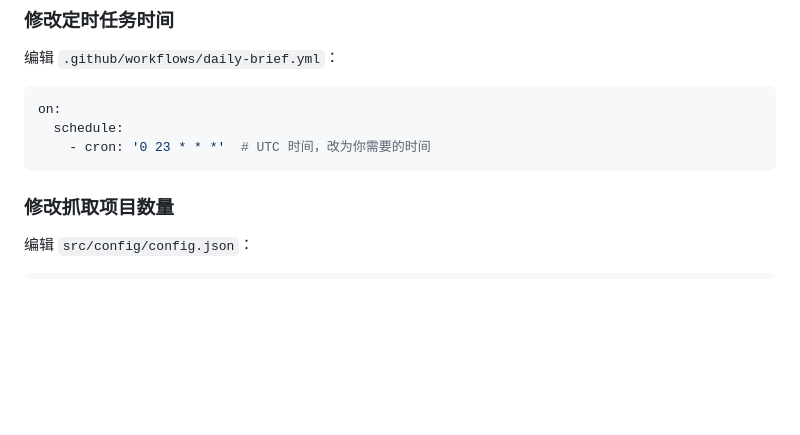
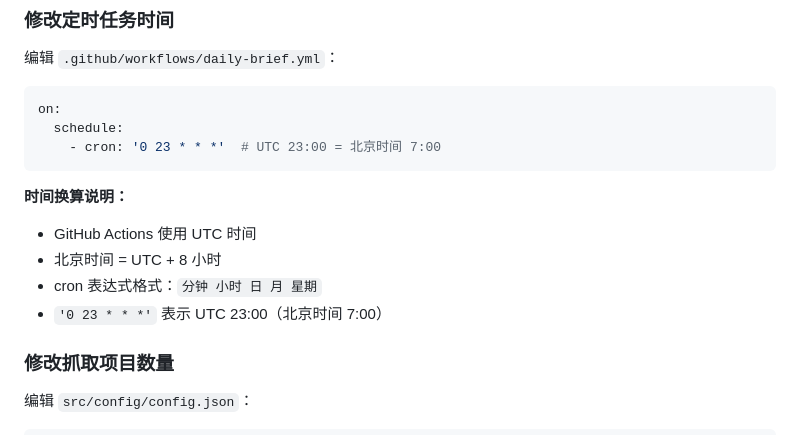
Before and after one commit to spock-wen/daily_report, a Markdown page: README.md, the part around one of its changes. Rendered like a GitHub page; blank space fills up the shorter version.

Commit message:
更新 README：调整定时任务时间说明至北京时间 7 点

````diff
--- a/README.md
+++ b/README.md
@@ -224,8 +224,14 @@ daily_report/
 ```yaml
 on:
   schedule:
-    - cron: '0 23 * * *'  # UTC 时间，改为你需要的时间
+    - cron: '0 23 * * *'  # UTC 23:00 = 北京时间 7:00
 ```
+
+**时间换算说明：**
+- GitHub Actions 使用 UTC 时间
+- 北京时间 = UTC + 8 小时
+-  cron 表达式格式：`分钟 小时 日 月 星期`
+- `'0 23 * * *'` 表示 UTC 23:00（北京时间 7:00）
 
 ### 修改抓取项目数量
 
````
Also changed, not shown: other parts of README.md (+1 -1 lines).
